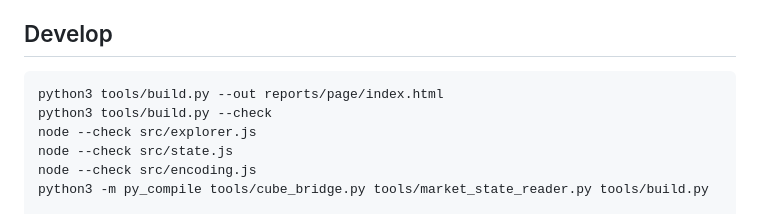
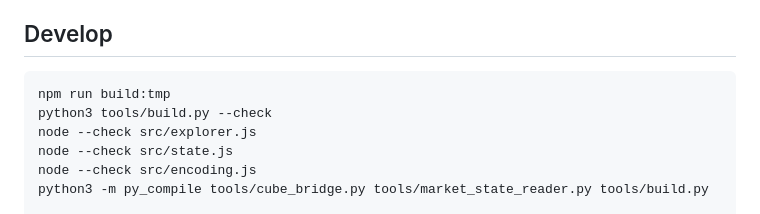
Before and after one commit to Vaquum/Market-State-Cube-Explorer, a Markdown page: README.md, the part around the change. Rendered like a GitHub page.

Commit message:
Use complete development build with local D3 assets

````diff
--- a/README.md
+++ b/README.md
@@ -117,7 +117,7 @@ Empirical continuation shares are descriptive, not calibrated forecasts. Samples
 ## Develop
 
 ```sh
-python3 tools/build.py --out reports/page/index.html
+npm run build:tmp
 python3 tools/build.py --check
 node --check src/explorer.js
 node --check src/state.js
````
